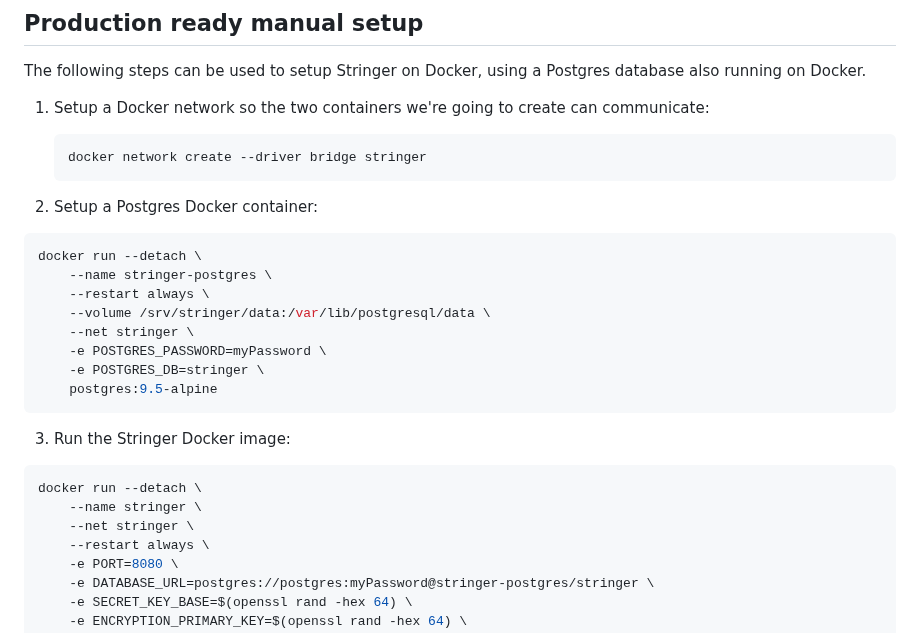
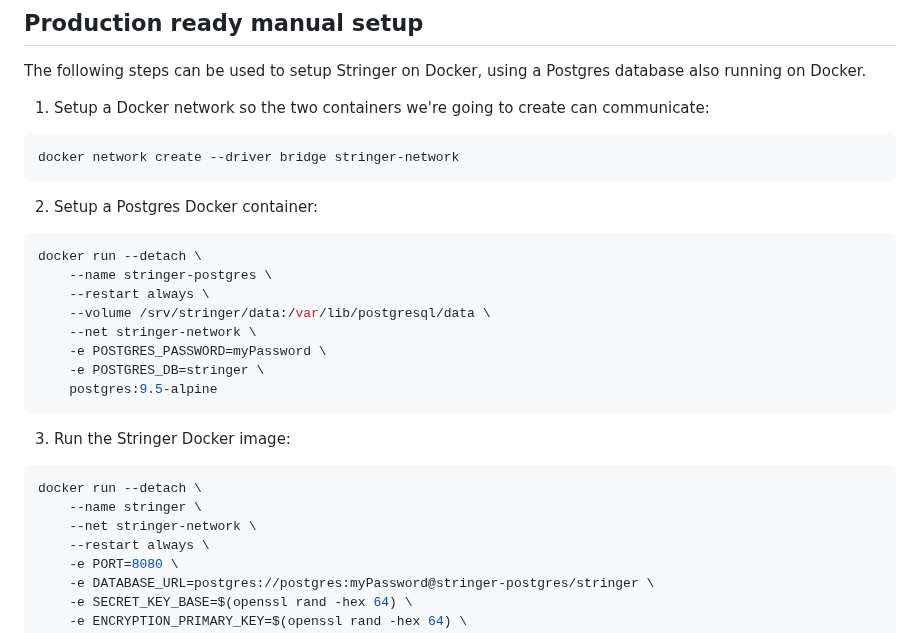
Before and after one commit to stringer-rss/stringer, a Markdown page: docs/Docker.md, the part around the change. Drawn GitHub-style.

````diff
--- a/docs/Docker.md
+++ b/docs/Docker.md
@@ -10,9 +10,9 @@ The following steps can be used to setup Stringer on Docker, using a Postgres da
 
 1. Setup a Docker network so the two containers we're going to create can communicate:
 
-   ```Sh
-   docker network create --driver bridge stringer
-   ```
+```Sh
+docker network create --driver bridge stringer-network
+```
 
 2. Setup a Postgres Docker container:
 
@@ -21,7 +21,7 @@ docker run --detach \
     --name stringer-postgres \
     --restart always \
     --volume /srv/stringer/data:/var/lib/postgresql/data \
-    --net stringer \
+    --net stringer-network \
     -e POSTGRES_PASSWORD=myPassword \
     -e POSTGRES_DB=stringer \
     postgres:9.5-alpine
@@ -32,7 +32,7 @@ docker run --detach \
 ```sh
 docker run --detach \
     --name stringer \
-    --net stringer \
+    --net stringer-network \
     --restart always \
     -e PORT=8080 \
     -e DATABASE_URL=postgres://postgres:myPassword@stringer-postgres/stringer \
````
Also changed, not shown: docs/docker.md (deleted, +0 -111 lines).
